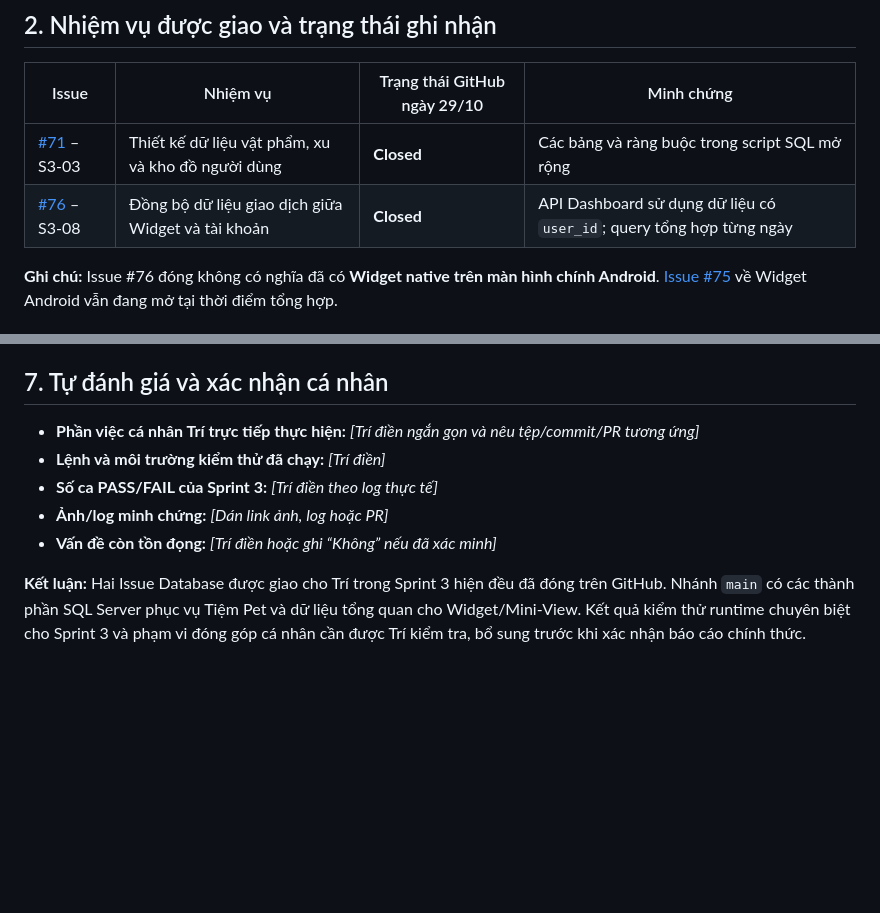
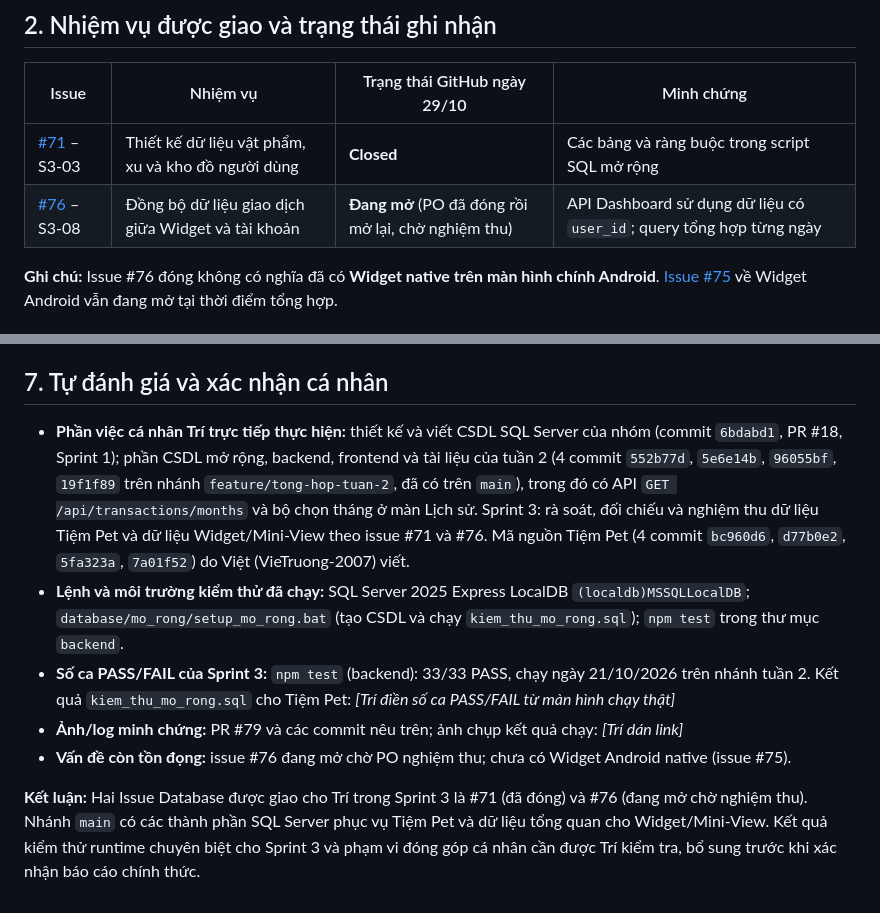
Before and after one commit to VieJunZ/Quan_Ly_Chi_Tieu, a Markdown page: docs/bao_cao/BAO_CAO_TRI_DATABASE_SPRINT3.md, 2 parts joined by grey strips. Rendered like a GitHub page; blank space fills up the shorter version.

Commit message:
docs(database): fill personal section and correct issue status in Sprint 3 report
Refs #76

```diff
--- a/docs/bao_cao/BAO_CAO_TRI_DATABASE_SPRINT3.md
+++ b/docs/bao_cao/BAO_CAO_TRI_DATABASE_SPRINT3.md
@@ -21,7 +21,7 @@
 | Issue | Nhiệm vụ | Trạng thái GitHub ngày 29/10 | Minh chứng |
 | --- | --- | --- | --- |
 | [#71](https://github.com/VieJunZ/Quan_Ly_Chi_Tieu/issues/71) – S3-03 | Thiết kế dữ liệu vật phẩm, xu và kho đồ người dùng | **Closed** | Các bảng và ràng buộc trong script SQL mở rộng |
-| [#76](https://github.com/VieJunZ/Quan_Ly_Chi_Tieu/issues/76) – S3-08 | Đồng bộ dữ liệu giao dịch giữa Widget và tài khoản | **Closed** | API Dashboard sử dụng dữ liệu có `user_id`; query tổng hợp từng ngày |
+| [#76](https://github.com/VieJunZ/Quan_Ly_Chi_Tieu/issues/76) – S3-08 | Đồng bộ dữ liệu giao dịch giữa Widget và tài khoản | **Đang mở** (PO đã đóng rồi mở lại, chờ nghiệm thu) | API Dashboard sử dụng dữ liệu có `user_id`; query tổng hợp từng ngày |
 
 **Ghi chú:** Issue #76 đóng không có nghĩa đã có **Widget native trên màn hình chính Android**. [Issue #75](https://github.com/VieJunZ/Quan_Ly_Chi_Tieu/issues/75) về Widget Android vẫn đang mở tại thời điểm tổng hợp.
 
@@ -96,10 +96,10 @@ Các tệp thay đổi liên quan:
 
 ## 7. Tự đánh giá và xác nhận cá nhân
 
-- **Phần việc cá nhân Trí trực tiếp thực hiện:** _[Trí điền ngắn gọn và nêu tệp/commit/PR tương ứng]_
-- **Lệnh và môi trường kiểm thử đã chạy:** _[Trí điền]_
-- **Số ca PASS/FAIL của Sprint 3:** _[Trí điền theo log thực tế]_
-- **Ảnh/log minh chứng:** _[Dán link ảnh, log hoặc PR]_
-- **Vấn đề còn tồn đọng:** _[Trí điền hoặc ghi “Không” nếu đã xác minh]_
+- **Phần việc cá nhân Trí trực tiếp thực hiện:** thiết kế và viết CSDL SQL Server của nhóm (commit `6bdabd1`, PR #18, Sprint 1); phần CSDL mở rộng, backend, frontend và tài liệu của tuần 2 (4 commit `552b77d`, `5e6e14b`, `96055bf`, `19f1f89` trên nhánh `feature/tong-hop-tuan-2`, đã có trên `main`), trong đó có API `GET /api/transactions/months` và bộ chọn tháng ở màn Lịch sử. Sprint 3: rà soát, đối chiếu và nghiệm thu dữ liệu Tiệm Pet và dữ liệu Widget/Mini-View theo issue #71 và #76. Mã nguồn Tiệm Pet (4 commit `bc960d6`, `d77b0e2`, `5fa323a`, `7a01f52`) do Việt (VieTruong-2007) viết.
+- **Lệnh và môi trường kiểm thử đã chạy:** SQL Server 2025 Express LocalDB `(localdb)MSSQLLocalDB`; `database/mo_rong/setup_mo_rong.bat` (tạo CSDL và chạy `kiem_thu_mo_rong.sql`); `npm test` trong thư mục `backend`.
+- **Số ca PASS/FAIL của Sprint 3:** `npm test` (backend): 33/33 PASS, chạy ngày 21/10/2026 trên nhánh tuần 2. Kết quả `kiem_thu_mo_rong.sql` cho Tiệm Pet: _[Trí điền số ca PASS/FAIL từ màn hình chạy thật]_
+- **Ảnh/log minh chứng:** PR #79 và các commit nêu trên; ảnh chụp kết quả chạy: _[Trí dán link]_
+- **Vấn đề còn tồn đọng:** issue #76 đang mở chờ PO nghiệm thu; chưa có Widget Android native (issue #75).
 
-**Kết luận:** Hai Issue Database được giao cho Trí trong Sprint 3 hiện đều đã đóng trên GitHub. Nhánh `main` có các thành phần SQL Server phục vụ Tiệm Pet và dữ liệu tổng quan cho Widget/Mini-View. Kết quả kiểm thử runtime chuyên biệt cho Sprint 3 và phạm vi đóng góp cá nhân cần được Trí kiểm tra, bổ sung trước khi xác nhận báo cáo chính thức.
+**Kết luận:** Hai Issue Database được giao cho Trí trong Sprint 3 là #71 (đã đóng) và #76 (đang mở chờ nghiệm thu). Nhánh `main` có các thành phần SQL Server phục vụ Tiệm Pet và dữ liệu tổng quan cho Widget/Mini-View. Kết quả kiểm thử runtime chuyên biệt cho Sprint 3 và phạm vi đóng góp cá nhân cần được Trí kiểm tra, bổ sung trước khi xác nhận báo cáo chính thức.
```
